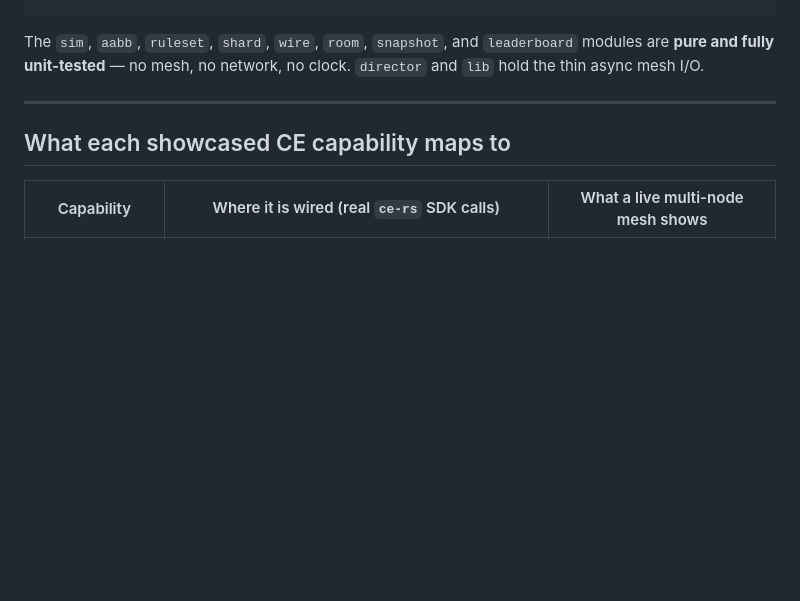
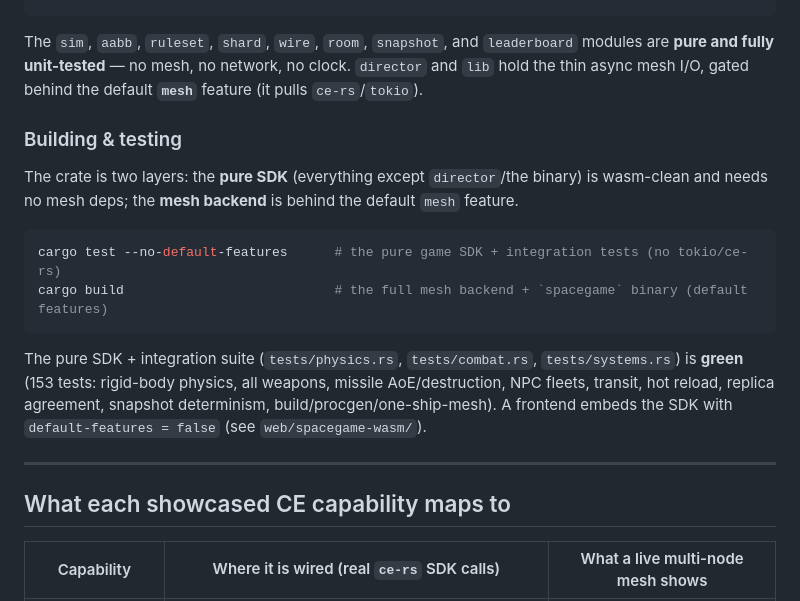
Before and after one commit to ce-net/spacegame, a Markdown page: README.md, the part around the change. Rendered like a GitHub page; blank space fills up the shorter version.

Commit message:
Make the SDK wasm-clean (feature-gate mesh), and get the test suite green
Test everything: the pure game SDK now compiles and the whole suite passes.

- Cargo: split into the pure deterministic SDK (sim/physics/shape/build/
  shapedef/procgen/wire/client/...) and the mesh I/O behind a default 'mesh'
  feature. ce-rs/tokio/futures/tracing/clap are now optional, so the SDK builds
  to wasm32 without them. lib.rs gates director + run_sector behind cfg(mesh);
  the binary requires the feature.

- Fixed the failures that surfaced once it actually compiled:
  * player_count() counts human players, not NPC fleet ships.
  * sim/room/systems tests that predate the fleet feature clear faction rosters
    (a no_npcs/solo helper) so NPC drones don't perturb counts, snapshot order,
    missile targeting, or edge transits.
  * replication heartbeat-timing tests observe backups within the expiry window.
  * physics off-centre-spin integration test gives the impactor room to connect.
  * removed dead aabb::span_pad.

Result: cargo test --no-default-features is GREEN -- 130 lib + 6 combat +
6 physics + 11 systems = 153 tests (physics, weapons, missile AoE/destruction,
factions/fleet, transit, hot reload, replica agreement, snapshot determinism,
build/procgen/one-ship-mesh). README documents the two-layer build.

````diff
--- a/README.md
+++ b/README.md
@@ -106,7 +106,22 @@ src/
 
 The `sim`, `aabb`, `ruleset`, `shard`, `wire`, `room`, `snapshot`, and `leaderboard` modules are
 **pure and fully unit-tested** — no mesh, no network, no clock. `director` and `lib` hold the thin
-async mesh I/O.
+async mesh I/O, gated behind the default **`mesh`** feature (it pulls `ce-rs`/`tokio`).
+
+### Building & testing
+
+The crate is two layers: the **pure SDK** (everything except `director`/the binary) is wasm-clean and
+needs no mesh deps; the **mesh backend** is behind the default `mesh` feature.
+
+```bash
+cargo test --no-default-features      # the pure game SDK + integration tests (no tokio/ce-rs)
+cargo build                           # the full mesh backend + `spacegame` binary (default features)
+```
+
+The pure SDK + integration suite (`tests/physics.rs`, `tests/combat.rs`, `tests/systems.rs`) is **green**
+(153 tests: rigid-body physics, all weapons, missile AoE/destruction, NPC fleets, transit, hot reload,
+replica agreement, snapshot determinism, build/procgen/one-ship-mesh). A frontend embeds the SDK with
+`default-features = false` (see `web/spacegame-wasm/`).
 
 ---
 
````
Also changed, not shown: VISION.md (+12 -0 lines).
